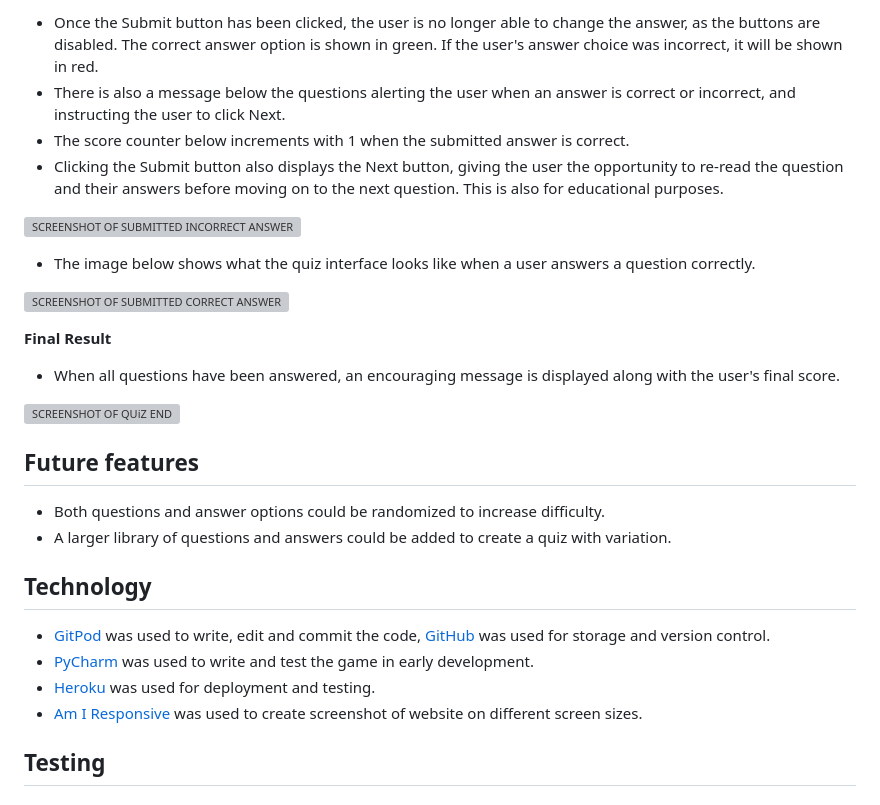
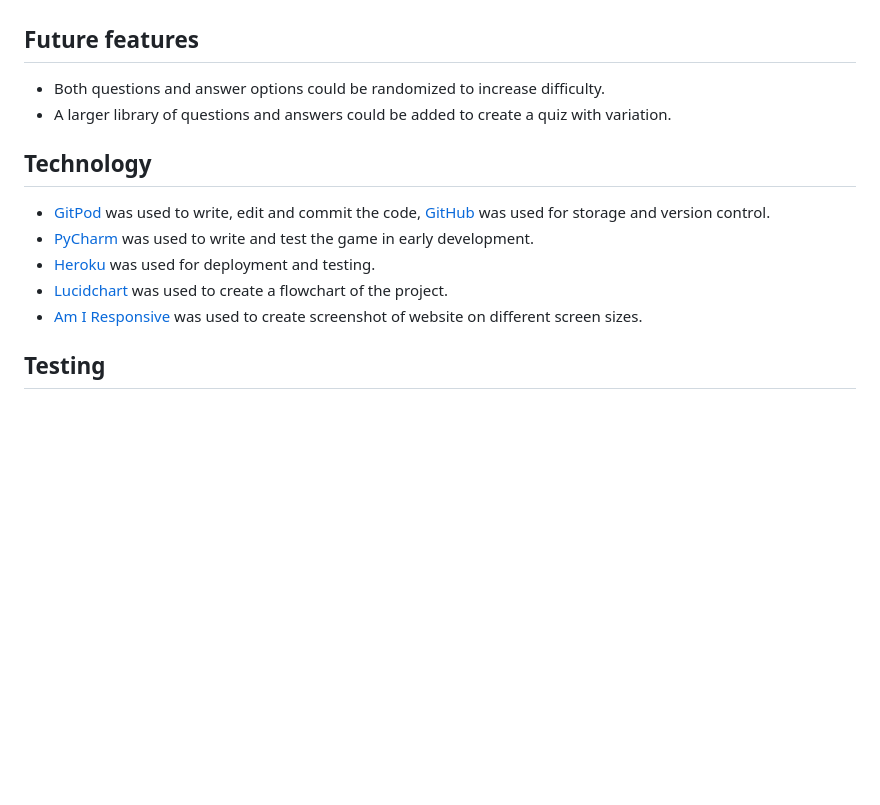
Before and after one commit to robinozer/PythonProject, a Markdown page: README.md, the part around the change printed below. Drawn GitHub-style; blank space fills up the shorter version; grey boxes are pictures that could not be loaded.

```diff
--- a/README.md
+++ b/README.md
@@ -30,20 +41,4 @@ __Input validation and checking error__
 
-- Once the Submit button has been clicked, the user is no longer able to change the answer, as the buttons are disabled. The correct answer option is shown in green. If the user's answer choice was incorrect, it will be shown in red.
-- There is also a message below the questions alerting the user when an answer is correct or incorrect, and instructing the user to click Next.
-- The score counter below increments with 1 when the submitted answer is correct.
-- Clicking the Submit button also displays the Next button, giving the user the opportunity to re-read the question and their answers before moving on to the next question. This is also for educational purposes.
-
-![SCREENSHOT OF SUBMITTED INCORRECT ANSWER](media/screenshot-answer-wrong.png)
-
-- The image below shows what the quiz interface looks like when a user answers a question correctly.
-
-![SCREENSHOT OF SUBMITTED CORRECT ANSWER](media/screenshot-answer-correct.png)
-
-__Final Result__
-
-- When all questions have been answered, an encouraging message is displayed along with the user's final score.
-
-![SCREENSHOT OF QUiZ END](media/screenshot-quiz-end.png)
 
 ## Future features ##
 
@@ -54,6 +49,7 @@ __Final Result__
 - [GitPod](https://gitpod.io/) was used to write, edit and commit the code, [GitHub](https://github.com/) was used for storage and version control.
 - [PyCharm](https://www.jetbrains.com/pycharm/) was used to write and test the game in early development.
 - [Heroku](https://www.heroku.com/) was used for deployment and testing.
+- [Lucidchart](https://www.lucidchart.com/pages/) was used to create a flowchart of the project.
 - [Am I Responsive](https://ui.dev/amiresponsive) was used to create screenshot of website on different screen sizes.
 
 ## Testing ##
```
Also changed, not shown: other parts of README.md (+15 -4 lines), media/flowchart-python-quiz.png (added).
